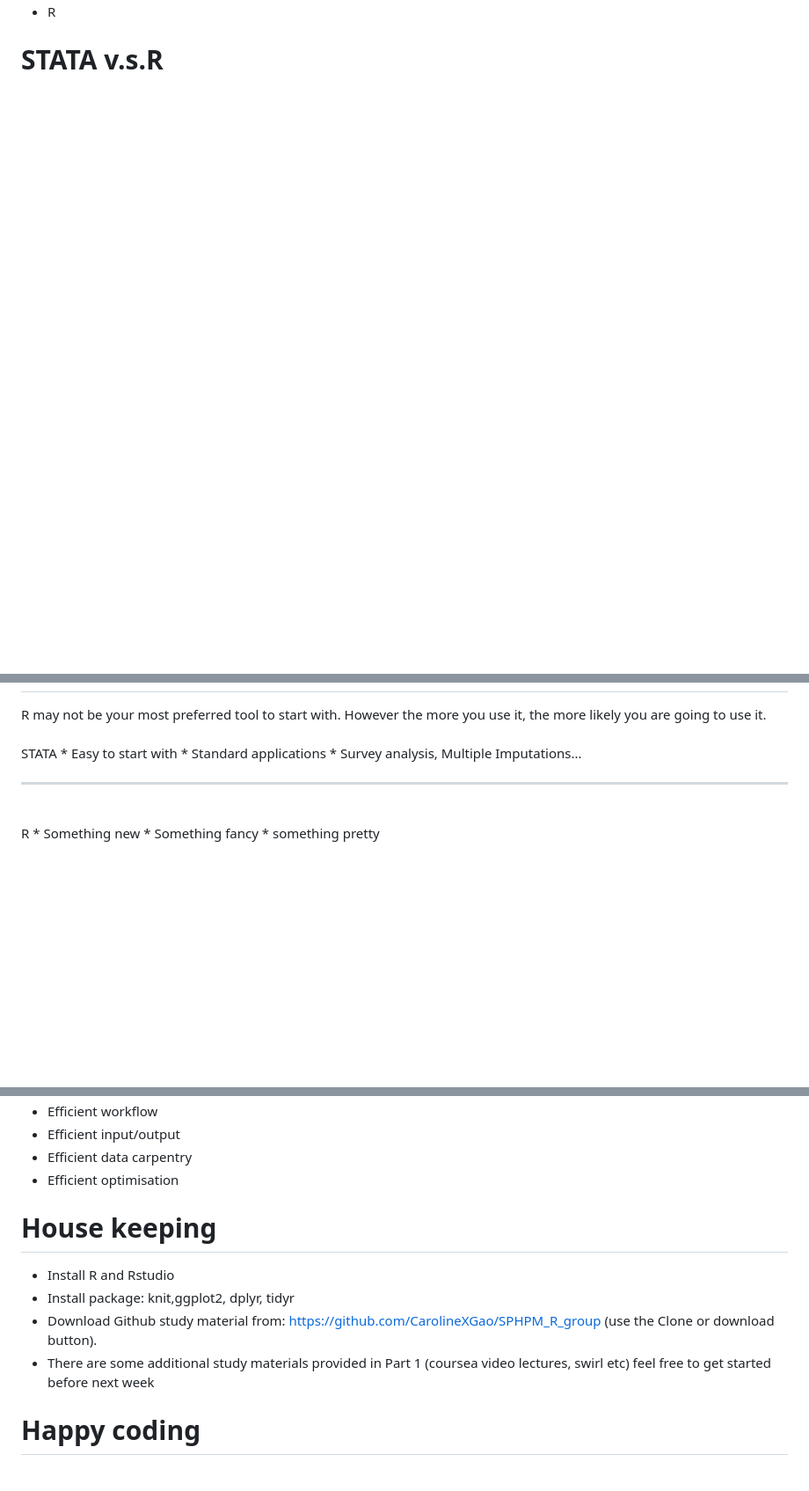
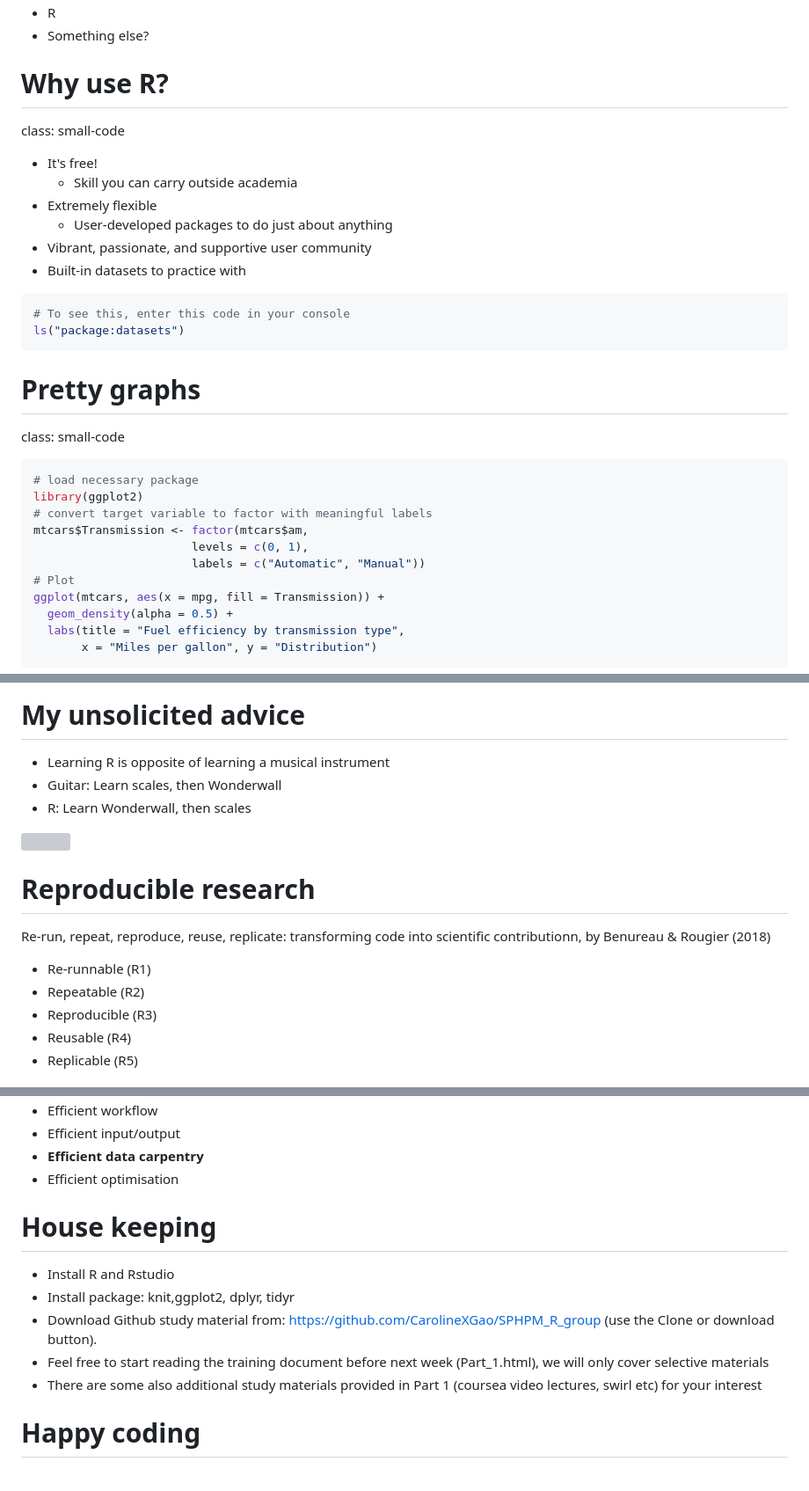
Before and after one commit to minato1990/SPHPM_R_group, a Markdown page: Week 1.md, 3 parts joined by grey strips. Shown: that part at 88% size. Drawn GitHub-style; blank space fills up the shorter version; grey boxes are pictures that could not be loaded.

````diff
--- a/Week 1.md
+++ b/Week 1.md
@@ -45,4 +62,38 @@ Road to R
 * R
+* Something else?
 
 
-STATA v.s.R
+Why use R?
+========================================================
+class: small-code
+* It's free!
+  - Skill you can carry outside academia
+* Extremely flexible
+  - User-developed packages to do just about anything
+* Vibrant, passionate, and supportive user community
+* Built-in datasets to practice with
+
+```r
+# To see this, enter this code in your console
+ls("package:datasets")
+```
+
+
+Pretty graphs
+========================================================
+class: small-code
+
+```r
+# load necessary package
+library(ggplot2)
+# convert target variable to factor with meaningful labels
+mtcars$Transmission <- factor(mtcars$am,
+                       levels = c(0, 1),
+                       labels = c("Automatic", "Manual"))
+# Plot
+ggplot(mtcars, aes(x = mpg, fill = Transmission)) +
+  geom_density(alpha = 0.5) +
+  labs(title = "Fuel efficiency by transmission type",
+       x = "Miles per gallon", y = "Distribution")
+```
+
@@ -49,19 +114,22 @@ STATA v.s.R
+My unsolicited advice
+========================================================
+* Learning R is opposite of learning a musical instrument
+* Guitar: Learn scales, then Wonderwall
+* R: Learn Wonderwall, then scales
+
+
+<img src="http://31.media.tumblr.com/tumblr_m8mm9zMnGo1qkyzquo1_500.gif" width="70%">
+
+
+Reproducible research
 ========================================================
 
-<div class="footer" style="margin-top:-150px;font-size:100%;" align="left">
-R may not be your most preferred tool to start with. However the more you use it, the more likely you are going to use it.</div>
+Re-run, repeat, reproduce, reuse, replicate: transforming code into scientific contributionn, by Benureau & Rougier (2018)
 
-<br />
-STATA
-* Easy to start with
-* Standard applications
-* Survey analysis, Multiple Imputations...
-
-***
-<br />
-R
-* Something new
-* Something fancy
-* something pretty
+* Re-runnable (R1)
+* Repeatable (R2)
+* Reproducible (R3)
+* Reusable (R4)
+* Replicable (R5)
 
 
@@ -167,15 +259,16 @@ Efficiency
 * Efficient workflow
 * Efficient input/output
-* Efficient data carpentry
+* **Efficient data carpentry**
 * Efficient optimisation
+
 
 House keeping
 ========================================================
 * Install R and Rstudio
 * Install package: knit,ggplot2, dplyr, tidyr
 * Download Github study material from: https://github.com/CarolineXGao/SPHPM_R_group (use the Clone or download button).
-* There are some additional study materials provided in Part 1 (coursea video lectures, swirl etc) feel free to get started before next week
-
+* Feel free to start reading the training document before next week (Part_1.html), we will only cover selective materials
+* There are some also additional study materials provided in Part 1 (coursea video lectures, swirl etc) for your interest
 
 
 
````
Also changed, not shown: other parts of Week 1.md (+108 -53 lines), Week 1-figure/my plot-1.png (added), Week 1-figure/share_research_code.png (added), 1 other file.
